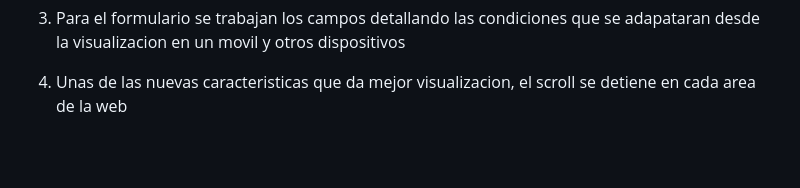
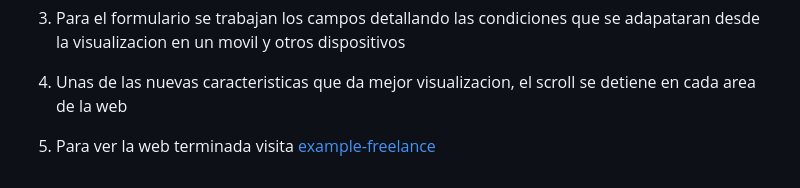
Before and after one commit to tonolosv/frontend, a Markdown page: freelance/README.md, the part around the change. GitHub-like rendering; blank space fills up the shorter version.

Commit message:
Se agrega sitio web

```diff
--- a/freelance/README.md
+++ b/freelance/README.md
@@ -351,3 +351,5 @@ Consideraciones
 3. Para el formulario se trabajan los campos detallando las condiciones que se adapataran desde la visualizacion en un movil y otros dispositivos
 
 4. Unas de las nuevas caracteristicas que da mejor visualizacion, el scroll se detiene en cada area de la web
+
+5. Para ver la web terminada visita [example-freelance](https://example-freelance.netlify.app/)
```
